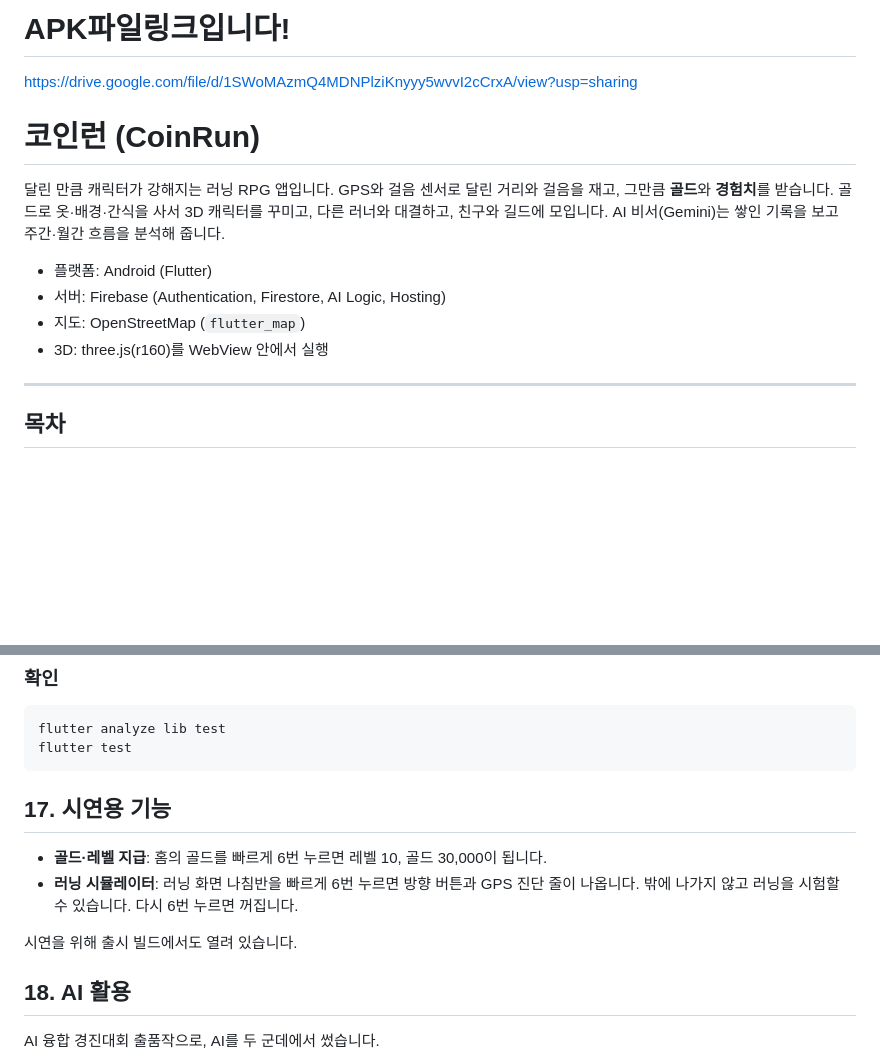
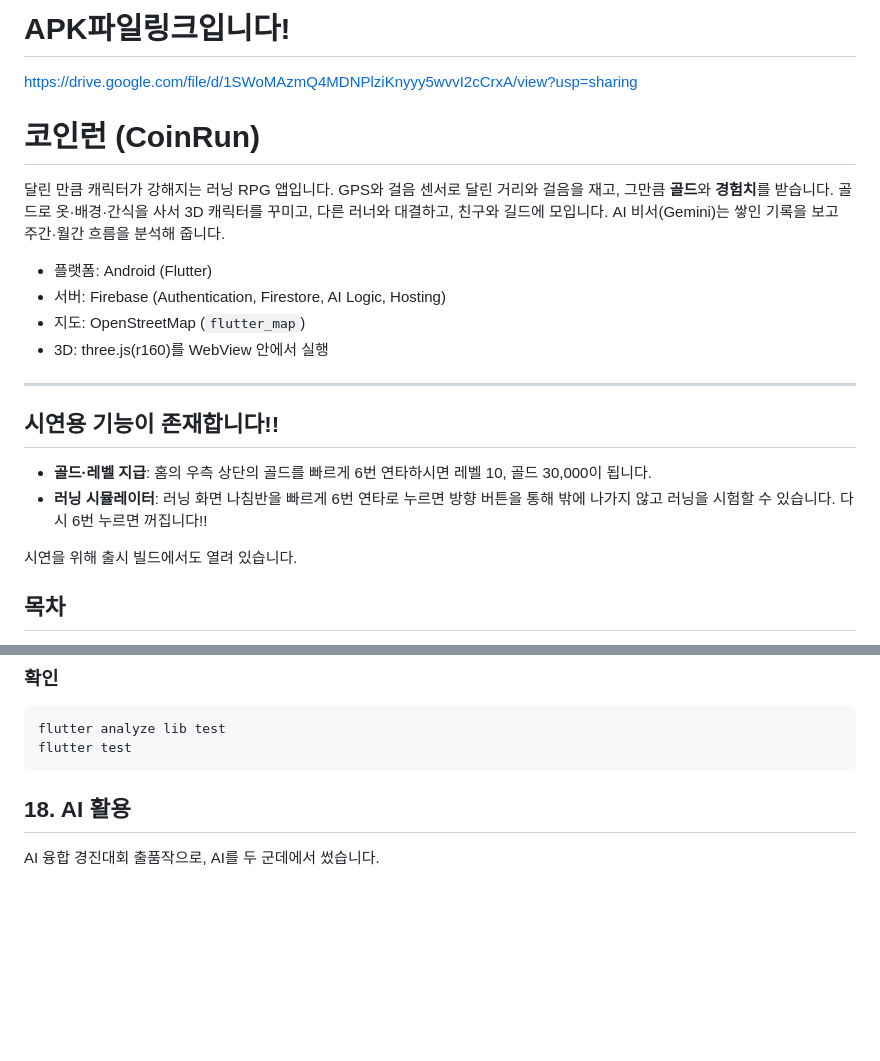
Before and after one commit to 2939202/COINrun, a Markdown page: README.md, 2 parts joined by grey strips. Drawn GitHub-style; blank space fills up the shorter version.

Commit message:
Add demonstration features section to README
Added demonstration features for gold and level rewards, and a running simulator in the README.

````diff
--- a/README.md
+++ b/README.md
@@ -1,5 +1,6 @@
 # APK파일링크입니다!
 https://drive.google.com/file/d/1SWoMAzmQ4MDNPlziKnyyy5wvvI2cCrxA/view?usp=sharing
+
 
 # 코인런 (CoinRun)
 
@@ -15,6 +16,12 @@ AI 비서(Gemini)는 쌓인 기록을 보고 주간·월간 흐름을 분석해
 
 ---
 
+## 시연용 기능이 존재합니다!!
+
+- **골드·레벨 지급**: 홈의 우측 상단의 골드를 빠르게 6번 연타하시면 레벨 10, 골드 30,000이 됩니다.
+- **러닝 시뮬레이터**: 러닝 화면 나침반을 빠르게 6번 연타로 누르면 방향 버튼을 통해 밖에 나가지 않고 러닝을 시험할 수 있습니다. 다시 6번 누르면 꺼집니다!!
+
+시연을 위해 출시 빌드에서도 열려 있습니다.
 ## 목차
 
 1. [한눈에 보는 흐름](#1-한눈에-보는-흐름)
@@ -292,12 +299,6 @@ flutter analyze lib test
 flutter test
 ```
 
-## 17. 시연용 기능
-
-- **골드·레벨 지급**: 홈의 골드를 빠르게 6번 누르면 레벨 10, 골드 30,000이 됩니다.
-- **러닝 시뮬레이터**: 러닝 화면 나침반을 빠르게 6번 누르면 방향 버튼과 GPS 진단 줄이 나옵니다. 밖에 나가지 않고 러닝을 시험할 수 있습니다. 다시 6번 누르면 꺼집니다.
-
-시연을 위해 출시 빌드에서도 열려 있습니다.
 
 ## 18. AI 활용
 
````
